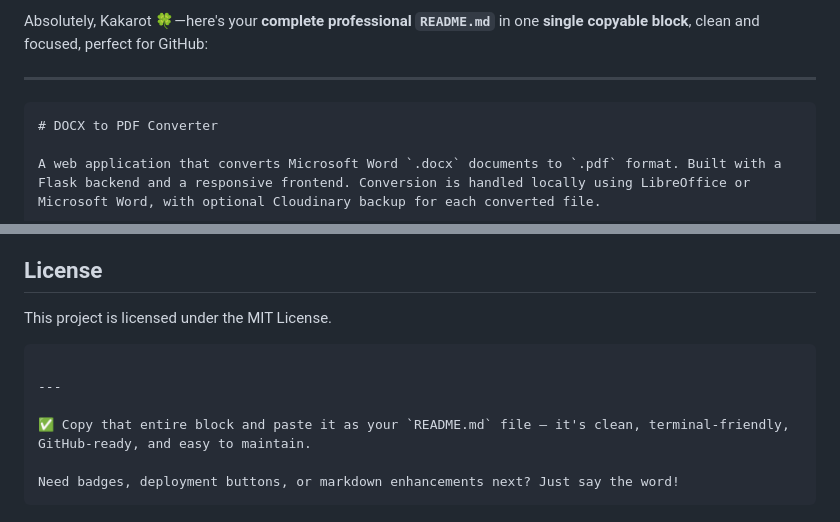
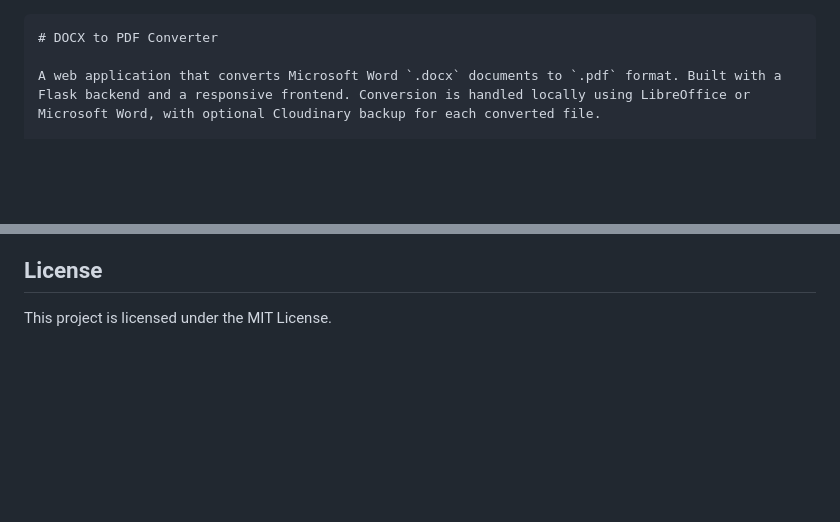
Before and after one commit to Guru-Surya-Raja-J/DOCX-PDF-Convertor, a Markdown page: README.md, 2 parts joined by grey strips. GitHub-like rendering; blank space fills up the shorter version.

`````diff
--- a/README.md
+++ b/README.md
@@ -1,6 +1,4 @@
-Absolutely, Kakarot 🍀—here's your **complete professional `README.md`** in one **single copyable block**, clean and focused, perfect for GitHub:
 
----
 
 ````markdown
 # DOCX to PDF Converter
@@ -174,12 +172,3 @@ Make sure to update `backendUrl` in `script.js` to your hosted backend URL.
 ## License
 
 This project is licensed under the MIT License.
-
-```
-
----
-
-✅ Copy that entire block and paste it as your `README.md` file — it's clean, terminal-friendly, GitHub-ready, and easy to maintain.
-
-Need badges, deployment buttons, or markdown enhancements next? Just say the word!
-```
`````
